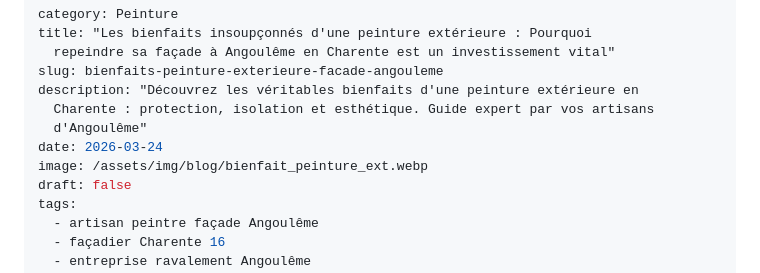
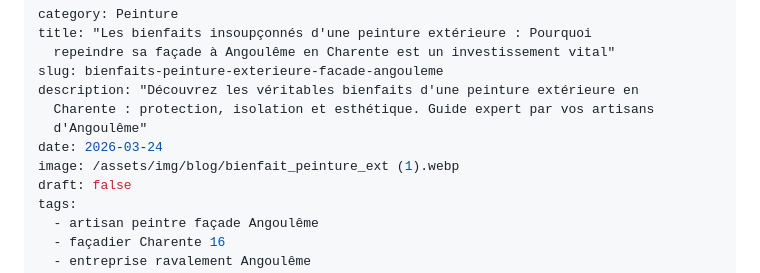
Before and after one commit to atlas161/Villeger-Peinture-Raval-Renovation, a Markdown page: content/blog/2026-03-25-bienfaits-peinture-exterieure-facade-angouleme.md, the part around the change. GitHub-like rendering.

Commit message:
Update content/blog/2026-03-25-bienfaits-peinture-exterieure-facade-angouleme.md (via Pages CMS)

```diff
--- a/content/blog/2026-03-25-bienfaits-peinture-exterieure-facade-angouleme.md
+++ b/content/blog/2026-03-25-bienfaits-peinture-exterieure-facade-angouleme.md
@@ -7,7 +7,7 @@ description: "Découvrez les véritables bienfaits d'une peinture extérieure en
   Charente : protection, isolation et esthétique. Guide expert par vos artisans
   d'Angoulême"
 date: 2026-03-24
-image: /assets/img/blog/bienfait_peinture_ext.webp
+image: /assets/img/blog/bienfait_peinture_ext (1).webp
 draft: false
 tags:
   - artisan peintre façade Angoulême
```
